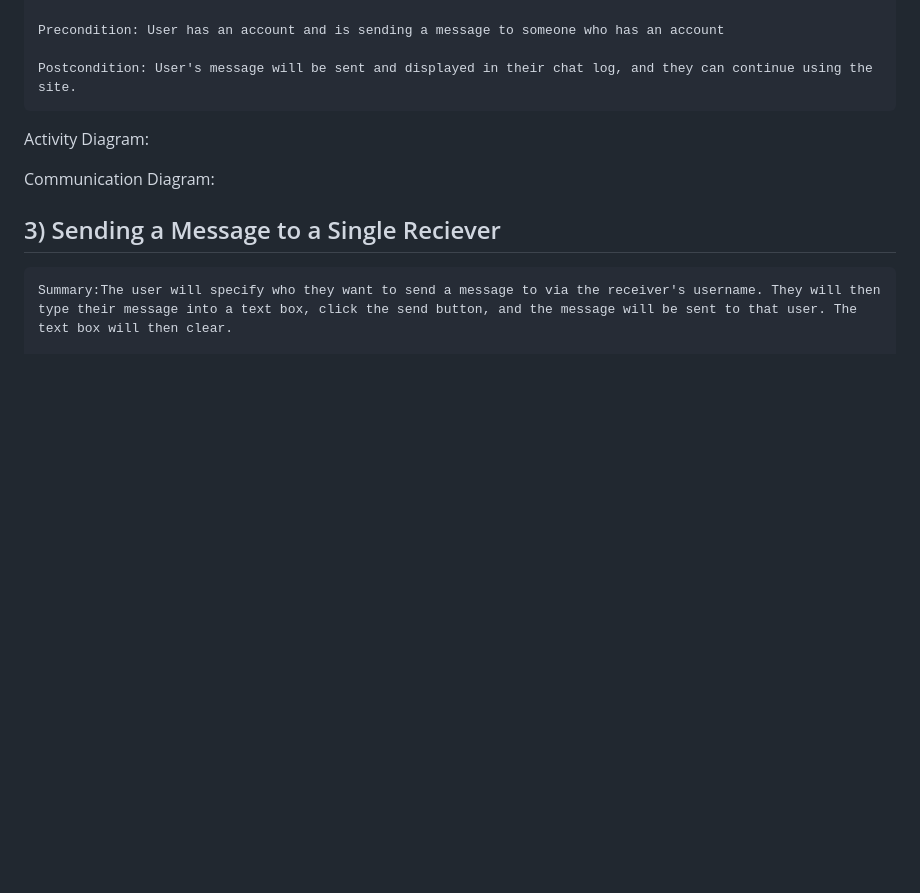
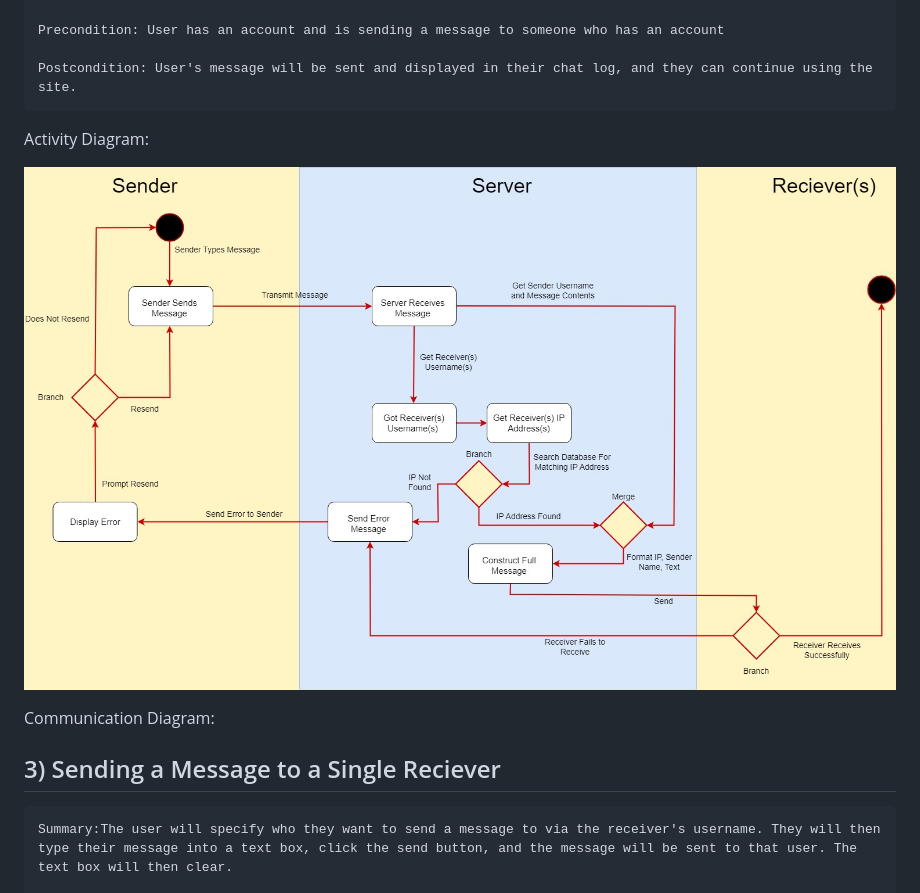
Before and after one commit to kohlerb1/MouseChat, a Markdown page: UseCaseDoc.md, the part around the change. GitHub-like rendering; pictures changed too: figures/Send_Message_Activity_Diagram.jpg (added); blank space fills up the shorter version.

Commit message:
Activity Diagram Add
Added the Send Message Activity Diagram to the /figures folder and put the diagram into UseCaseDoc.md

```diff
--- a/UseCaseDoc.md
+++ b/UseCaseDoc.md
@@ -69,6 +69,8 @@ Communication Diagram:
     Postcondition: User's message will be sent and displayed in their chat log, and they can continue using the site.
 Activity Diagram:
 
+![Send Message Activity Diagram](./figures/Send_Message_Activity_Diagram.jpg)
+
 Communication Diagram:
 
 ## 3) Sending a Message to a Single Reciever
```
